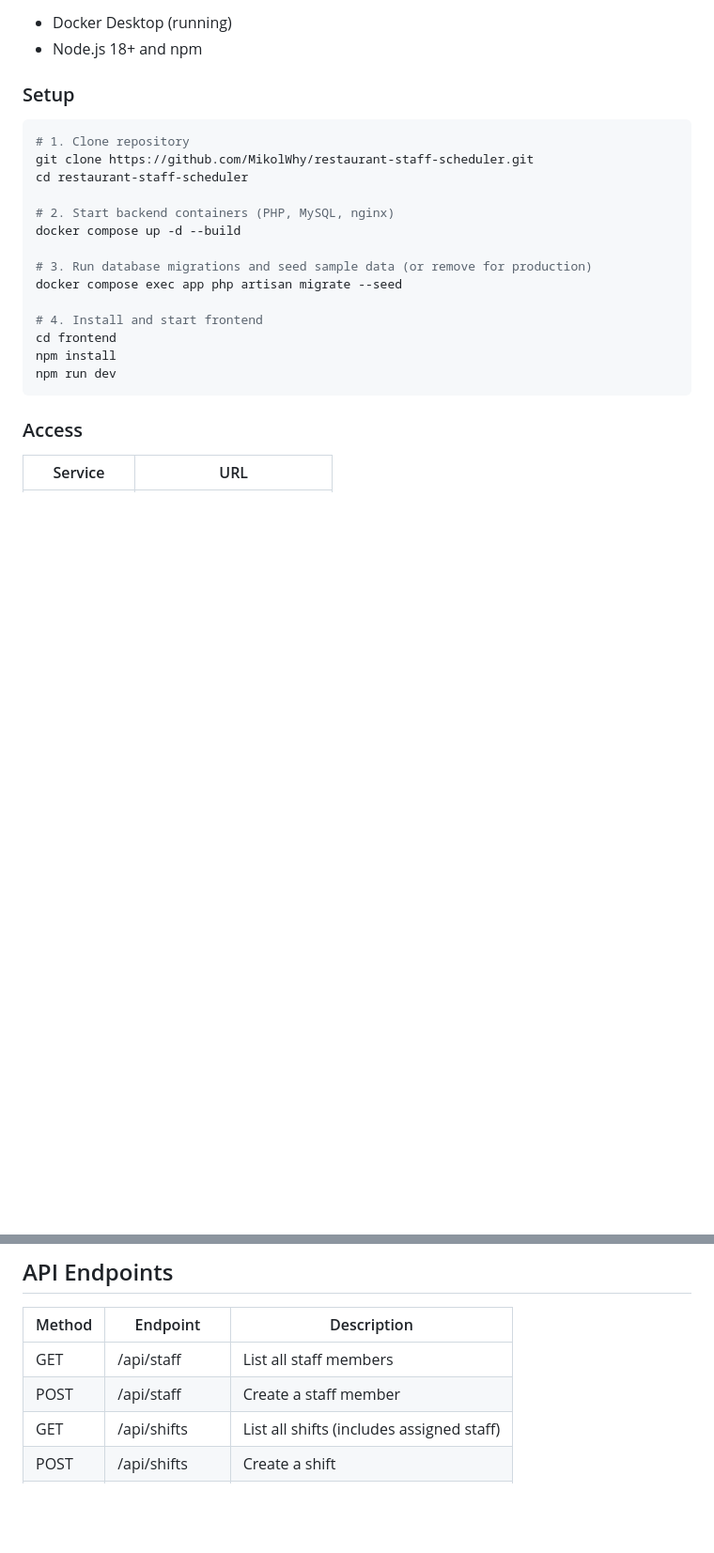
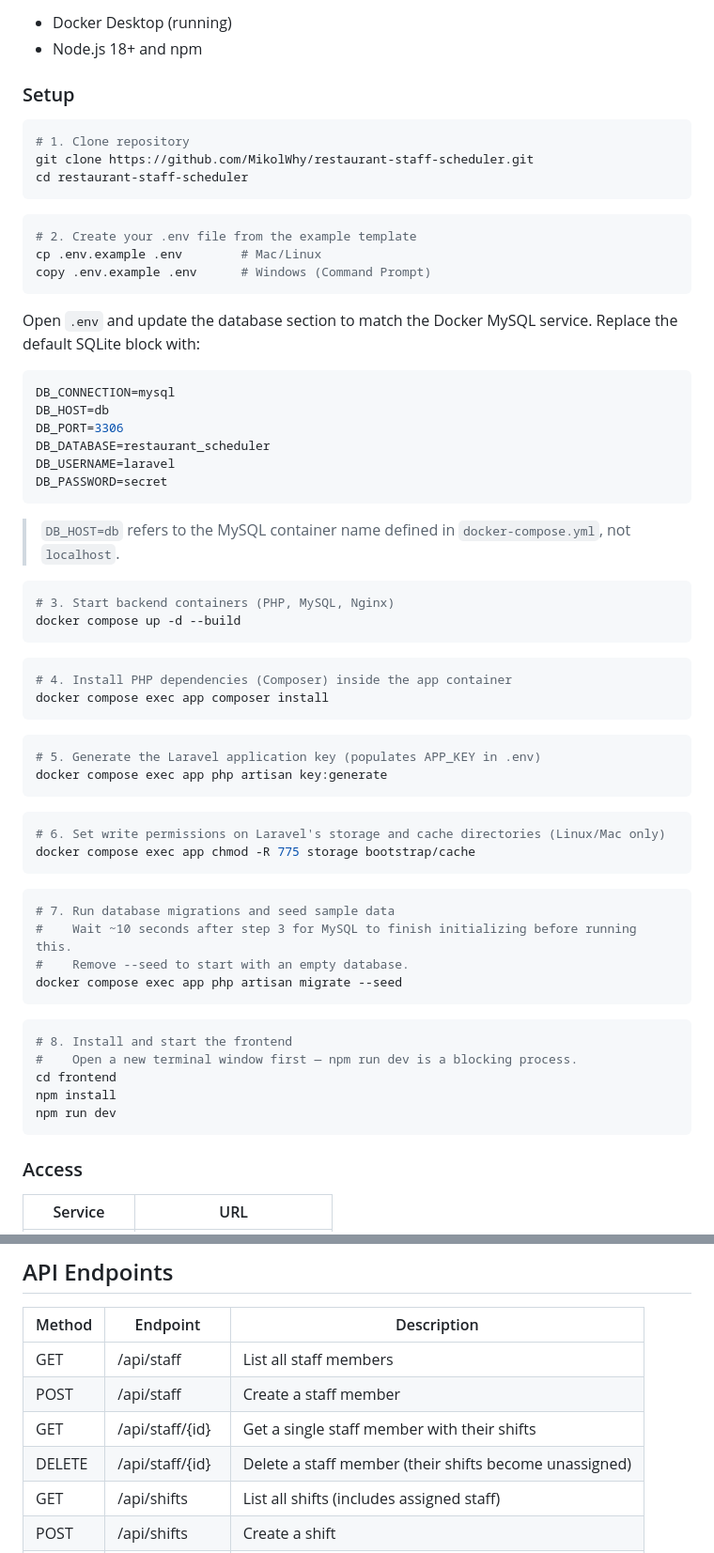
Before and after one commit to MikolWhy/restaurant-staff-scheduler, a Markdown page: README.md, 2 parts joined by grey strips. Shown at 94% size. Rendered like a GitHub page; blank space fills up the shorter version.

Commit message:
Updating setup steps to README (Composer, ENV, commands)

````diff
--- a/README.md
+++ b/README.md
@@ -68,18 +68,63 @@ You can always type directly into the Chrome spinner by clicking the hours segme
 - Node.js 18+ and npm
 
 ### Setup
+
 ```bash
 # 1. Clone repository
 git clone https://github.com/MikolWhy/restaurant-staff-scheduler.git
 cd restaurant-staff-scheduler
+```
 
-# 2. Start backend containers (PHP, MySQL, nginx)
+```bash
+# 2. Create your .env file from the example template
+cp .env.example .env        # Mac/Linux
+copy .env.example .env      # Windows (Command Prompt)
+```
+
+Open `.env` and update the database section to match the Docker MySQL service.
+Replace the default SQLite block with:
+
+```env
+DB_CONNECTION=mysql
+DB_HOST=db
+DB_PORT=3306
+DB_DATABASE=restaurant_scheduler
+DB_USERNAME=laravel
+DB_PASSWORD=secret
+```
+
+> `DB_HOST=db` refers to the MySQL container name defined in `docker-compose.yml`, not `localhost`.
+
+```bash
+# 3. Start backend containers (PHP, MySQL, Nginx)
 docker compose up -d --build
+```
 
-# 3. Run database migrations and seed sample data (or remove for production)
+```bash
+# 4. Install PHP dependencies (Composer) inside the app container
+docker compose exec app composer install
+```
+
+```bash
+# 5. Generate the Laravel application key (populates APP_KEY in .env)
+docker compose exec app php artisan key:generate
+```
+
+```bash
+# 6. Set write permissions on Laravel's storage and cache directories (Linux/Mac only)
+docker compose exec app chmod -R 775 storage bootstrap/cache
+```
+
+```bash
+# 7. Run database migrations and seed sample data
+#    Wait ~10 seconds after step 3 for MySQL to finish initializing before running this.
+#    Remove --seed to start with an empty database.
 docker compose exec app php artisan migrate --seed
+```
 
-# 4. Install and start frontend
+```bash
+# 8. Install and start the frontend
+#    Open a new terminal window first — npm run dev is a blocking process.
 cd frontend
 npm install
 npm run dev
@@ -98,6 +143,8 @@ npm run dev
 |--------|----------|-------------|
 | GET | /api/staff | List all staff members |
 | POST | /api/staff | Create a staff member |
+| GET | /api/staff/{id} | Get a single staff member with their shifts |
+| DELETE | /api/staff/{id} | Delete a staff member (their shifts become unassigned) |
 | GET | /api/shifts | List all shifts (includes assigned staff) |
 | POST | /api/shifts | Create a shift |
 | PATCH | /api/shifts/{id} | Assign/unassign staff to a shift |
````
